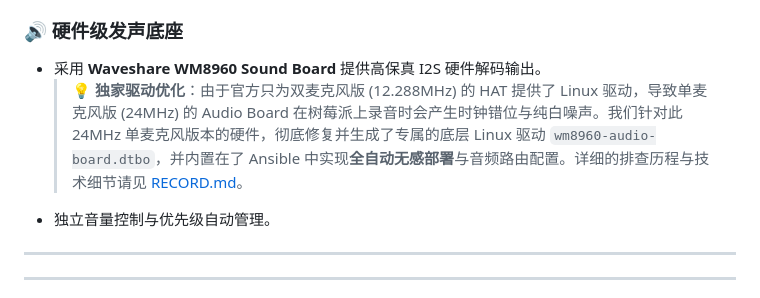
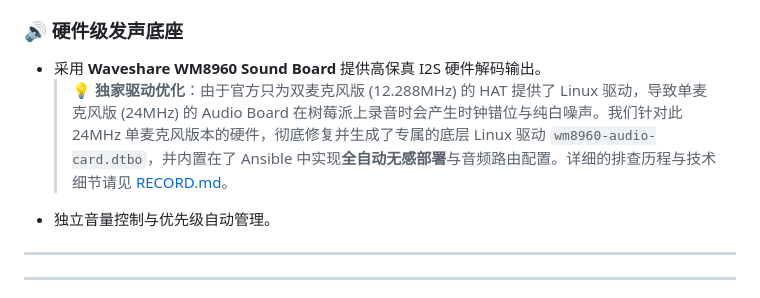
Before and after one commit to holefrog/Ansible_RPI_Touch, a Markdown page: README_zh-CN.md, the part around the change. GitHub-like rendering.

```diff
--- a/README_zh-CN.md
+++ b/README_zh-CN.md
@@ -111,7 +111,7 @@
 
 ### 🔊 硬件级发声底座
 * 采用 **Waveshare WM8960 Sound Board** 提供高保真 I2S 硬件解码输出。
-  > **💡 独家驱动优化**：由于官方只为双麦克风版 (12.288MHz) 的 HAT 提供了 Linux 驱动，导致单麦克风版 (24MHz) 的 Audio Board 在树莓派上录音时会产生时钟错位与纯白噪声。我们针对此 24MHz 单麦克风版本的硬件，彻底修复并生成了专属的底层 Linux 驱动 `wm8960-audio-board.dtbo`，并内置在了 Ansible 中实现**全自动无感部署**与音频路由配置。详细的排查历程与技术细节请见 [RECORD.md](documents/WM8960/RECORD.md)。
+  > **💡 独家驱动优化**：由于官方只为双麦克风版 (12.288MHz) 的 HAT 提供了 Linux 驱动，导致单麦克风版 (24MHz) 的 Audio Board 在树莓派上录音时会产生时钟错位与纯白噪声。我们针对此 24MHz 单麦克风版本的硬件，彻底修复并生成了专属的底层 Linux 驱动 `wm8960-audio-card.dtbo`，并内置在了 Ansible 中实现**全自动无感部署**与音频路由配置。详细的排查历程与技术细节请见 [RECORD.md](documents/WM8960/RECORD.md)。
 * 独立音量控制与优先级自动管理。
 
 ---
```
Also changed, not shown: README.md (+1 -1 lines).
